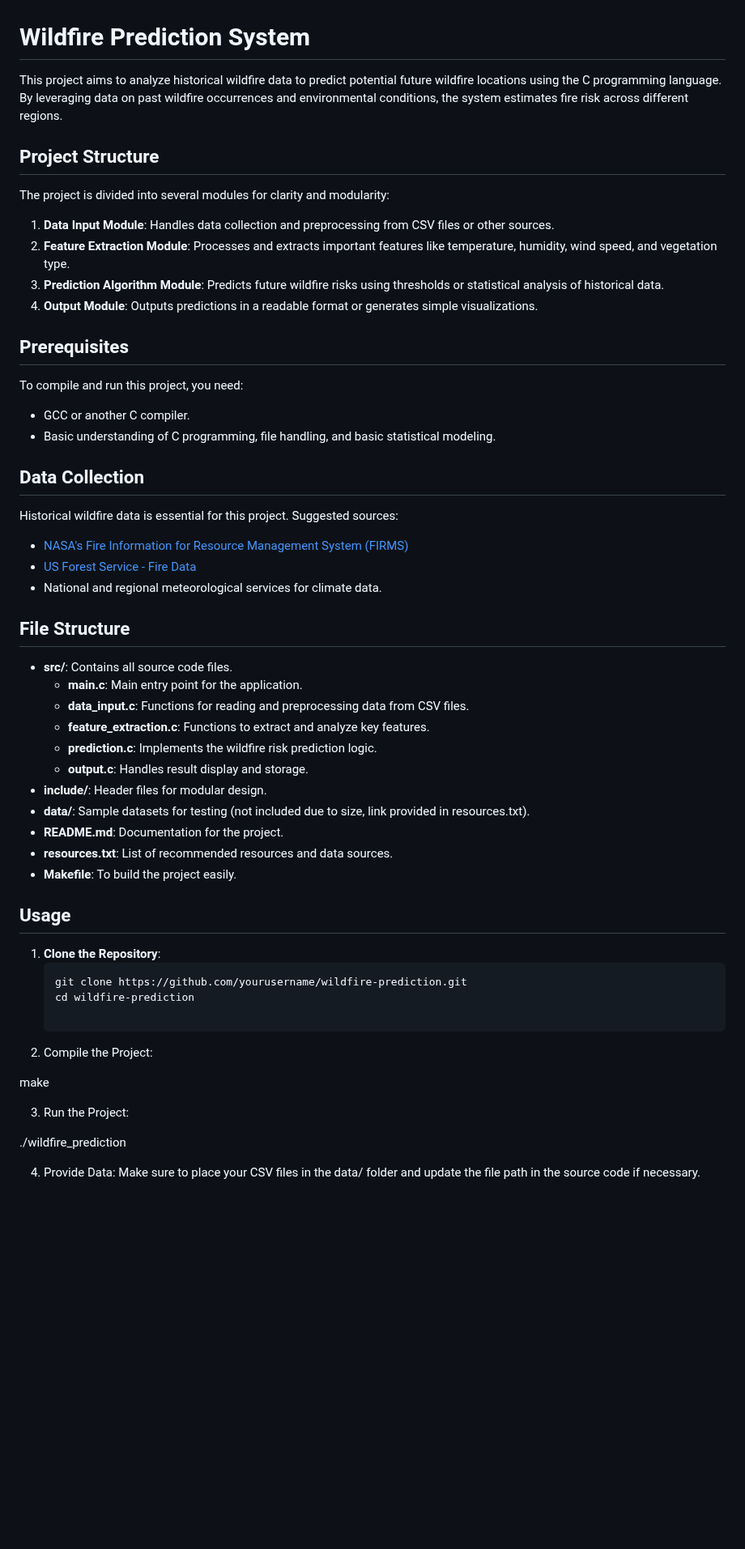
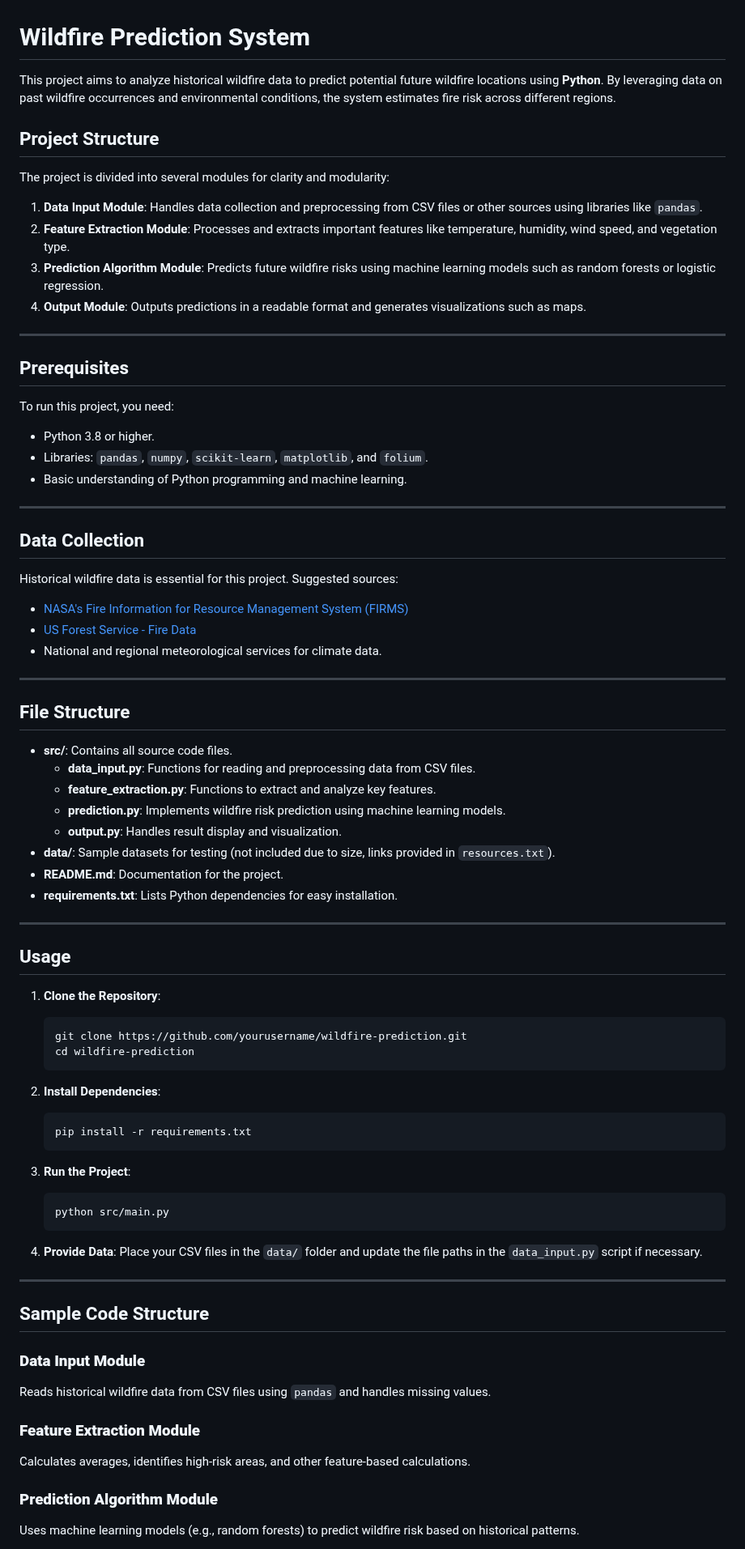
Before and after one commit to wongri62121111/fire_hotspot_predictor, a Markdown page: README.md, the part around one of its changes. Shown at 81% size. GitHub-like rendering; blank space fills up the shorter version.

````diff
--- a/README.md
+++ b/README.md
@@ -1,21 +1,26 @@
 # Wildfire Prediction System
 
-This project aims to analyze historical wildfire data to predict potential future wildfire locations using the C programming language. By leveraging data on past wildfire occurrences and environmental conditions, the system estimates fire risk across different regions.
+This project aims to analyze historical wildfire data to predict potential future wildfire locations using **Python**. By leveraging data on past wildfire occurrences and environmental conditions, the system estimates fire risk across different regions.
 
 ## Project Structure
 
 The project is divided into several modules for clarity and modularity:
 
-1. **Data Input Module**: Handles data collection and preprocessing from CSV files or other sources.
+1. **Data Input Module**: Handles data collection and preprocessing from CSV files or other sources using libraries like `pandas`.
 2. **Feature Extraction Module**: Processes and extracts important features like temperature, humidity, wind speed, and vegetation type.
-3. **Prediction Algorithm Module**: Predicts future wildfire risks using thresholds or statistical analysis of historical data.
-4. **Output Module**: Outputs predictions in a readable format or generates simple visualizations.
+3. **Prediction Algorithm Module**: Predicts future wildfire risks using machine learning models such as random forests or logistic regression.
+4. **Output Module**: Outputs predictions in a readable format and generates visualizations such as maps.
+
+---
 
 ## Prerequisites
 
-To compile and run this project, you need:
-- GCC or another C compiler.
-- Basic understanding of C programming, file handling, and basic statistical modeling.
+To run this project, you need:
+- Python 3.8 or higher.
+- Libraries: `pandas`, `numpy`, `scikit-learn`, `matplotlib`, and `folium`.
+- Basic understanding of Python programming and machine learning.
+
+---
 
 ## Data Collection
 
@@ -24,19 +29,20 @@ Historical wildfire data is essential for this project. Suggested sources:
 - [US Forest Service - Fire Data](https://data.fs.usda.gov/geodata/)
 - National and regional meteorological services for climate data.
 
+---
+
 ## File Structure
 
 - **src/**: Contains all source code files.
-  - **main.c**: Main entry point for the application.
-  - **data_input.c**: Functions for reading and preprocessing data from CSV files.
-  - **feature_extraction.c**: Functions to extract and analyze key features.
-  - **prediction.c**: Implements the wildfire risk prediction logic.
-  - **output.c**: Handles result display and storage.
-- **include/**: Header files for modular design.
-- **data/**: Sample datasets for testing (not included due to size, link provided in resources.txt).
+  - **data_input.py**: Functions for reading and preprocessing data from CSV files.
+  - **feature_extraction.py**: Functions to extract and analyze key features.
+  - **prediction.py**: Implements wildfire risk prediction using machine learning models.
+  - **output.py**: Handles result display and visualization.
+- **data/**: Sample datasets for testing (not included due to size, links provided in `resources.txt`).
 - **README.md**: Documentation for the project.
-- **resources.txt**: List of recommended resources and data sources.
-- **Makefile**: To build the project easily.
+- **requirements.txt**: Lists Python dependencies for easy installation.
+
+---
 
 ## Usage
 
@@ -44,17 +50,30 @@ Historical wildfire data is essential for this project. Suggested sources:
    ```bash
    git clone https://github.com/yourusername/wildfire-prediction.git
    cd wildfire-prediction
+   ```
 
-2. Compile the Project:
+2. **Install Dependencies**:
+   ```bash
+   pip install -r requirements.txt
+   ```
 
-make
+3. **Run the Project**:
+   ```bash
+   python src/main.py
+   ```
 
+4. **Provide Data**: Place your CSV files in the `data/` folder and update the file paths in the `data_input.py` script if necessary.
 
-3. Run the Project:
+---
 
-./wildfire_prediction
+## Sample Code Structure
 
+### **Data Input Module**
+Reads historical wildfire data from CSV files using `pandas` and handles missing values.
 
-4. Provide Data: Make sure to place your CSV files in the data/ folder and update the file path in the source code if necessary.
+### **Feature Extraction Module**
+Calculates averages, identifies high-risk areas, and other feature-based calculations.
 
+### **Prediction Algorithm Module**
+Uses machine learning models (e.g., random forests) to predict wildfire risk based on historical patterns.
 
````
Also changed, not shown: other parts of README.md (+24 -35 lines).
